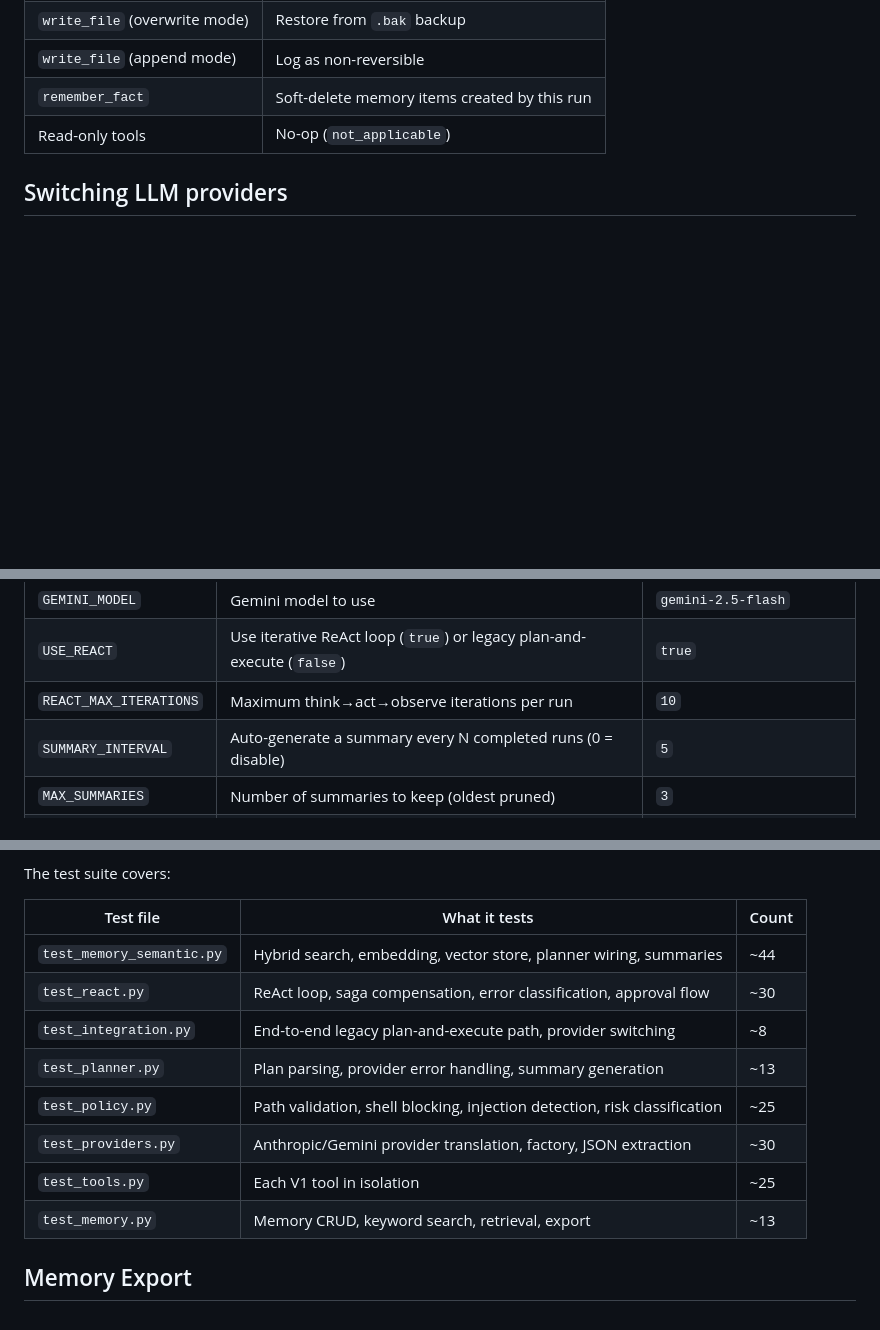
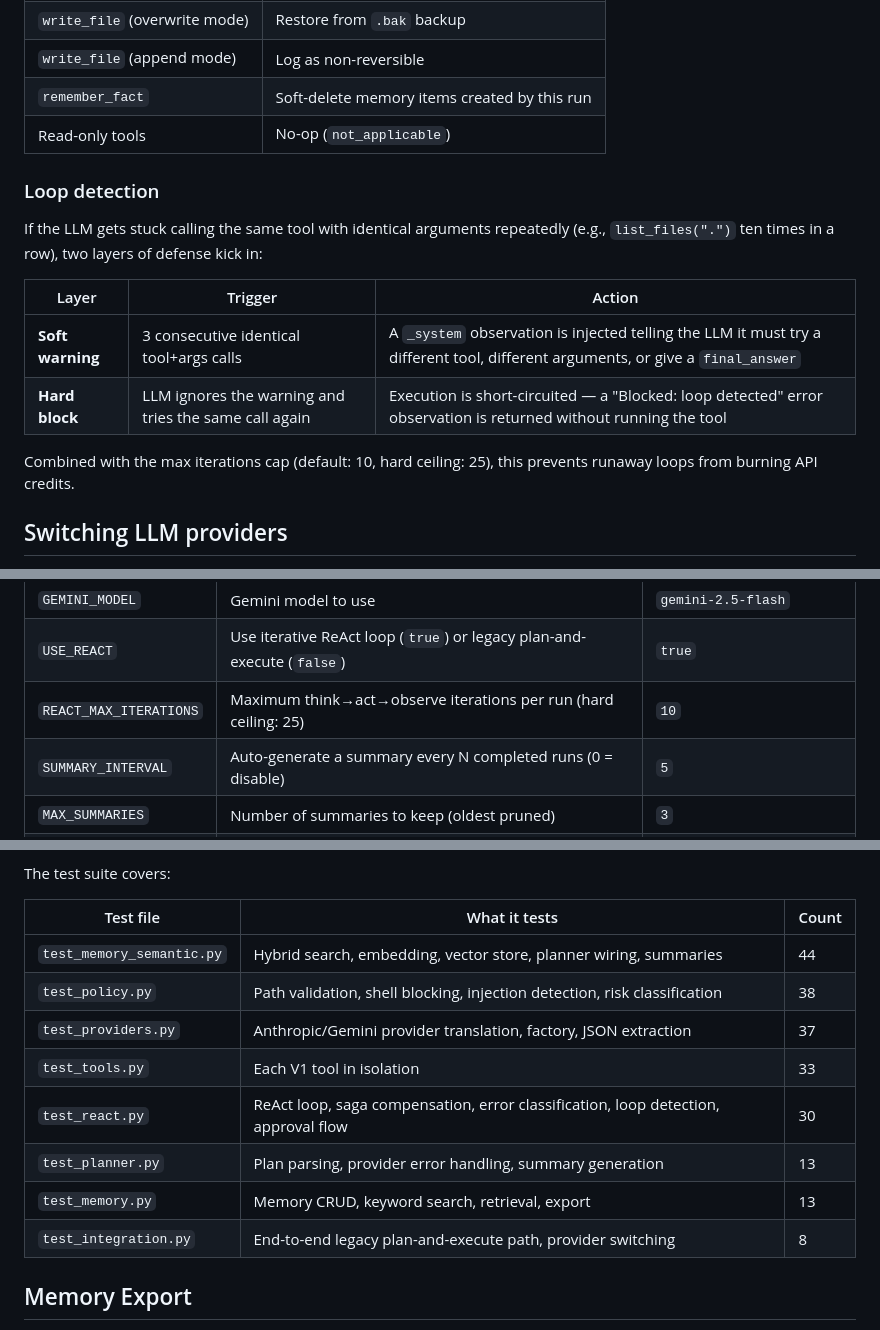
Before and after one commit to ibrarx/Mini-OpenClaw, a Markdown page: README.md, 3 parts joined by grey strips. Drawn GitHub-style; blank space fills up the shorter version.

Commit message:
docs: add loop detection, update test counts, cap REACT_MAX_ITERATIONS at 25

```diff
--- a/README.md
+++ b/README.md
@@ -212,6 +212,17 @@ When a user **rejects** an approval in the ReAct loop, the orchestrator runs com
 | `remember_fact` | Soft-delete memory items created by this run |
 | Read-only tools | No-op (`not_applicable`) |
 
+### Loop detection
+
+If the LLM gets stuck calling the same tool with identical arguments repeatedly (e.g., `list_files(".")` ten times in a row), two layers of defense kick in:
+
+| Layer | Trigger | Action |
+|---|---|---|
+| **Soft warning** | 3 consecutive identical tool+args calls | A `_system` observation is injected telling the LLM it must try a different tool, different arguments, or give a `final_answer` |
+| **Hard block** | LLM ignores the warning and tries the same call again | Execution is short-circuited — a "Blocked: loop detected" error observation is returned without running the tool |
+
+Combined with the max iterations cap (default: 10, hard ceiling: 25), this prevents runaway loops from burning API credits.
+
 ## Switching LLM providers
 
 Mini-OpenClaw is LLM-provider-agnostic. The planner talks to an abstract
@@ -353,7 +364,7 @@ All settings are read from the `.env` file (see `.env.example`):
 | `ANTHROPIC_MODEL` | Claude model to use | `claude-sonnet-4-20250514` |
 | `GEMINI_MODEL` | Gemini model to use | `gemini-2.5-flash` |
 | `USE_REACT` | Use iterative ReAct loop (`true`) or legacy plan-and-execute (`false`) | `true` |
-| `REACT_MAX_ITERATIONS` | Maximum think→act→observe iterations per run | `10` |
+| `REACT_MAX_ITERATIONS` | Maximum think→act→observe iterations per run (hard ceiling: 25) | `10` |
 | `SUMMARY_INTERVAL` | Auto-generate a summary every N completed runs (0 = disable) | `5` |
 | `MAX_SUMMARIES` | Number of summaries to keep (oldest pruned) | `3` |
 | `LOG_LEVEL` | Logging verbosity | `INFO` |
@@ -373,14 +384,14 @@ The test suite covers:
 
 | Test file | What it tests | Count |
 |-----------|--------------|-------|
-| `test_memory_semantic.py` | Hybrid search, embedding, vector store, planner wiring, summaries | ~44 |
-| `test_react.py` | ReAct loop, saga compensation, error classification, approval flow | ~30 |
-| `test_integration.py` | End-to-end legacy plan-and-execute path, provider switching | ~8 |
-| `test_planner.py` | Plan parsing, provider error handling, summary generation | ~13 |
-| `test_policy.py` | Path validation, shell blocking, injection detection, risk classification | ~25 |
-| `test_providers.py` | Anthropic/Gemini provider translation, factory, JSON extraction | ~30 |
-| `test_tools.py` | Each V1 tool in isolation | ~25 |
-| `test_memory.py` | Memory CRUD, keyword search, retrieval, export | ~13 |
+| `test_memory_semantic.py` | Hybrid search, embedding, vector store, planner wiring, summaries | 44 |
+| `test_policy.py` | Path validation, shell blocking, injection detection, risk classification | 38 |
+| `test_providers.py` | Anthropic/Gemini provider translation, factory, JSON extraction | 37 |
+| `test_tools.py` | Each V1 tool in isolation | 33 |
+| `test_react.py` | ReAct loop, saga compensation, error classification, loop detection, approval flow | 30 |
+| `test_planner.py` | Plan parsing, provider error handling, summary generation | 13 |
+| `test_memory.py` | Memory CRUD, keyword search, retrieval, export | 13 |
+| `test_integration.py` | End-to-end legacy plan-and-execute path, provider switching | 8 |
 
 ## Memory Export
 
```
Also changed, not shown: other parts of README.md (+2 -1 lines).
